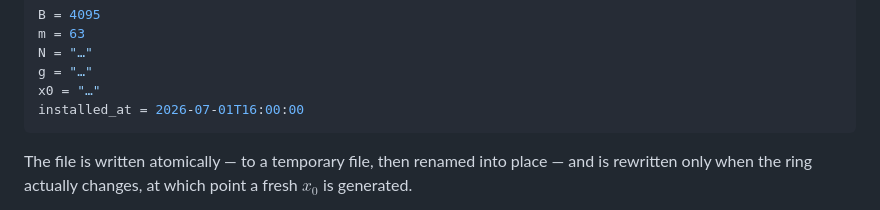
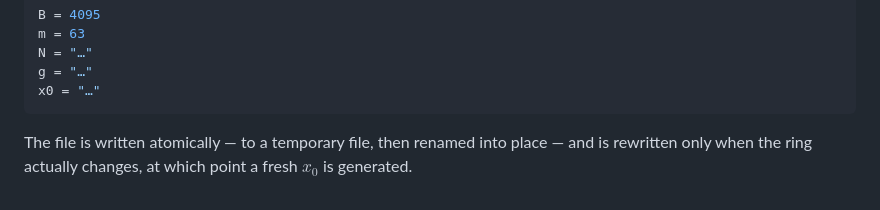
Before and after one commit to StefanKarpinski/HyperLogLogOverRSA.jl, a Markdown page: docs/src/06-protocol-summary.md, the part around the change. GitHub-like rendering.

Commit message:
docs: drop installed_at from the stored ring record
The file's ctime already records when the ring was written, and nothing in the
protocol needs an explicit install time, so the installed_at field is redundant.
Removing it also means the stored record has no timestamp to churn — it changes
only when the ring parameters or master key do.

(The token encoding stays big-endian, per the crypto/network convention.)

Co-Authored-By: Claude Opus 4.8 (1M context) <noreply@anthropic.com>
Claude-Session: https://claude.ai/code/session_01W1RYkc9P7355r3yfa3ypMV

````diff
--- a/docs/src/06-protocol-summary.md
+++ b/docs/src/06-protocol-summary.md
@@ -231,7 +231,6 @@ m = 63
 N = "…"
 g = "…"
 x0 = "…"
-installed_at = 2026-07-01T16:00:00
 ```
 
 The file is written atomically — to a temporary file, then renamed into place — and is rewritten only when the ring actually changes, at which point a fresh $x_0$ is generated.
````
